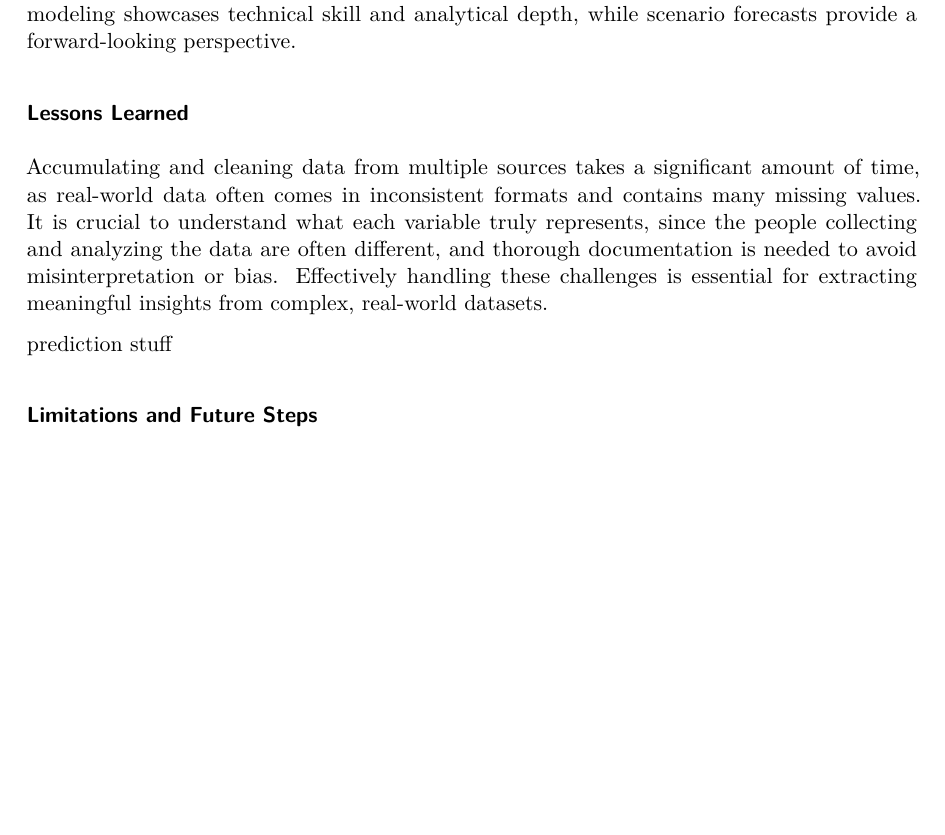
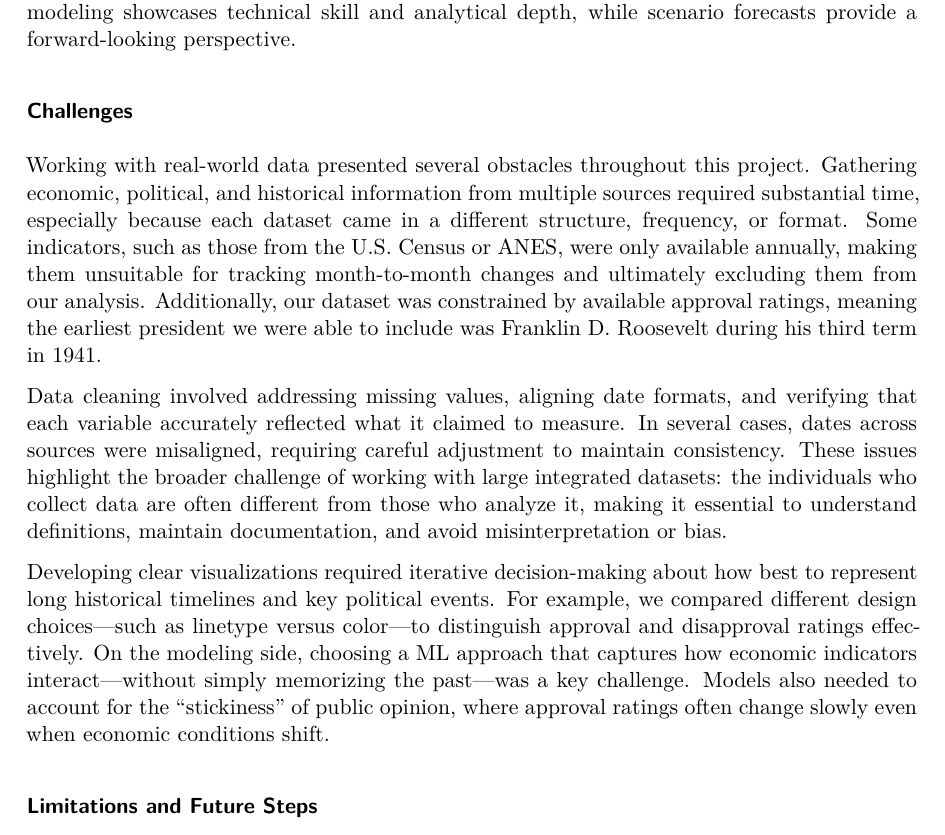
Before and after one commit to louiseoh18/project04-goldmagikarp, a Quarto document (4-writeup.qmd): part of page 5 of 5 before the commit and part of page 5 of 6 after it, cut so that both start at the same text, the shorter picture padded with empty space. The pictures show the output file 4-writeup.pdf that the author committed with the source.

Commit message:
write up

```diff
--- a/4-writeup.qmd
+++ b/4-writeup.qmd
@@ -107,11 +107,14 @@ The dashboard emphasizes ease of use with intuitive controls and clear visualiza
 
 The project uniquely integrates diverse datasets, including presidential approval ratings, economic indicators, and demographic data. Combining visualization, comparison, and predictive modeling showcases technical skill and analytical depth, while scenario forecasts provide a forward-looking perspective.
 
-### Lessons Learned
+### Challenges
 
-Accumulating and cleaning data from multiple sources takes a significant amount of time, as real-world data often comes in inconsistent formats and contains many missing values. It is crucial to understand what each variable truly represents, since the people collecting and analyzing the data are often different, and thorough documentation is needed to avoid misinterpretation or bias. Effectively handling these challenges is essential for extracting meaningful insights from complex, real-world datasets.
+Working with real-world data presented several obstacles throughout this project. Gathering economic, political, and historical information from multiple sources required substantial time, especially because each dataset came in a different structure, frequency, or format. Some indicators, such as those from the U.S. Census or ANES, were only available annually, making them unsuitable for tracking month-to-month changes and ultimately excluding them from our analysis. Additionally, our dataset was constrained by available approval ratings, meaning the earliest president we were able to include was Franklin D. Roosevelt during his third term in 1941.
 
-prediction stuff
+Data cleaning involved addressing missing values, aligning date formats, and verifying that each variable accurately reflected what it claimed to measure. In several cases, dates across sources were misaligned, requiring careful adjustment to maintain consistency. These issues highlight the broader challenge of working with large integrated datasets: the individuals who collect data are often different from those who analyze it, making it essential to understand definitions, maintain documentation, and avoid misinterpretation or bias.
+
+Developing clear visualizations required iterative decision-making about how best to represent long historical timelines and key political events. For example, we compared different design choices—such as linetype versus color—to distinguish approval and disapproval ratings effectively. On the modeling side, choosing a ML approach that captures how economic indicators interact—without simply memorizing the past—was a key challenge. Models also needed to account for the “stickiness” of public opinion, where approval ratings often change slowly even when economic conditions shift.
+
 
 ### Limitations and Future Steps
 
```
Also changed, not shown: 4-writeup.pdf.
